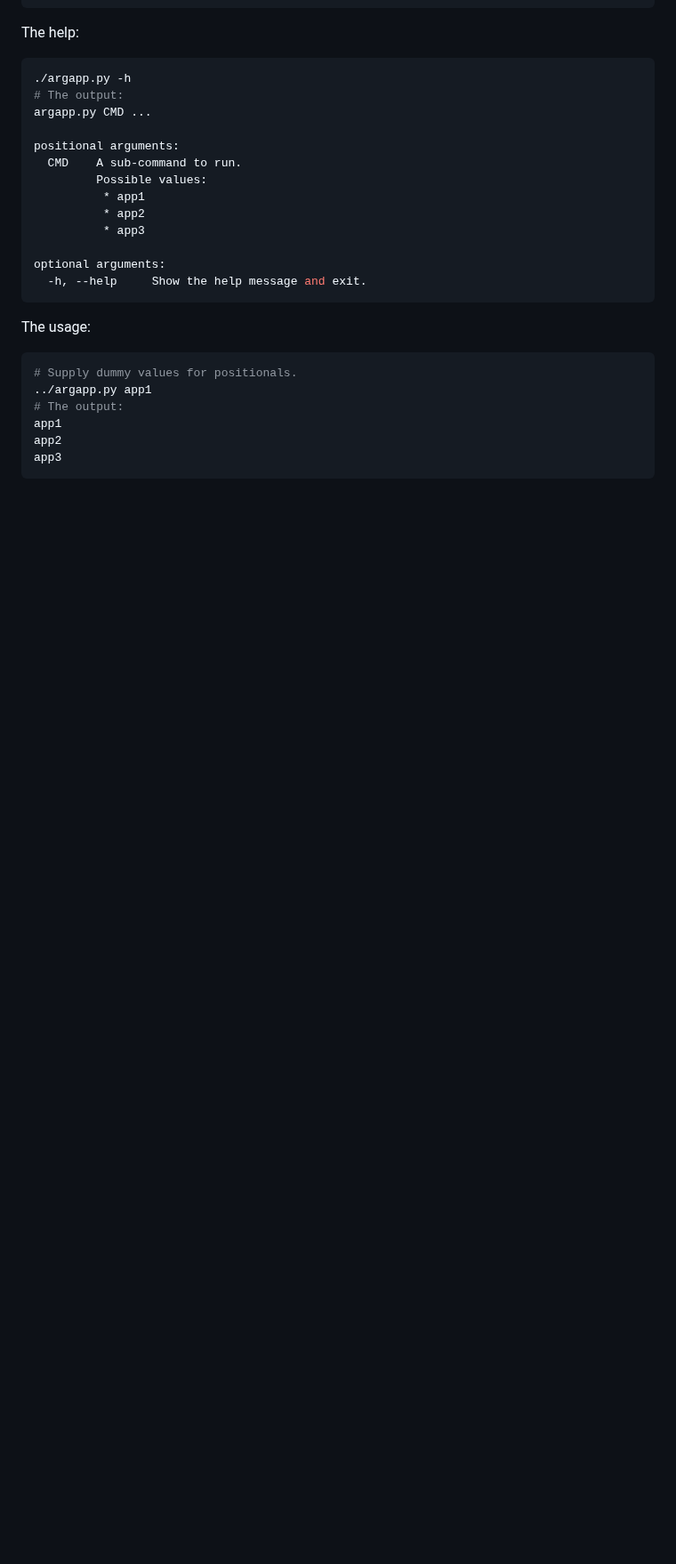
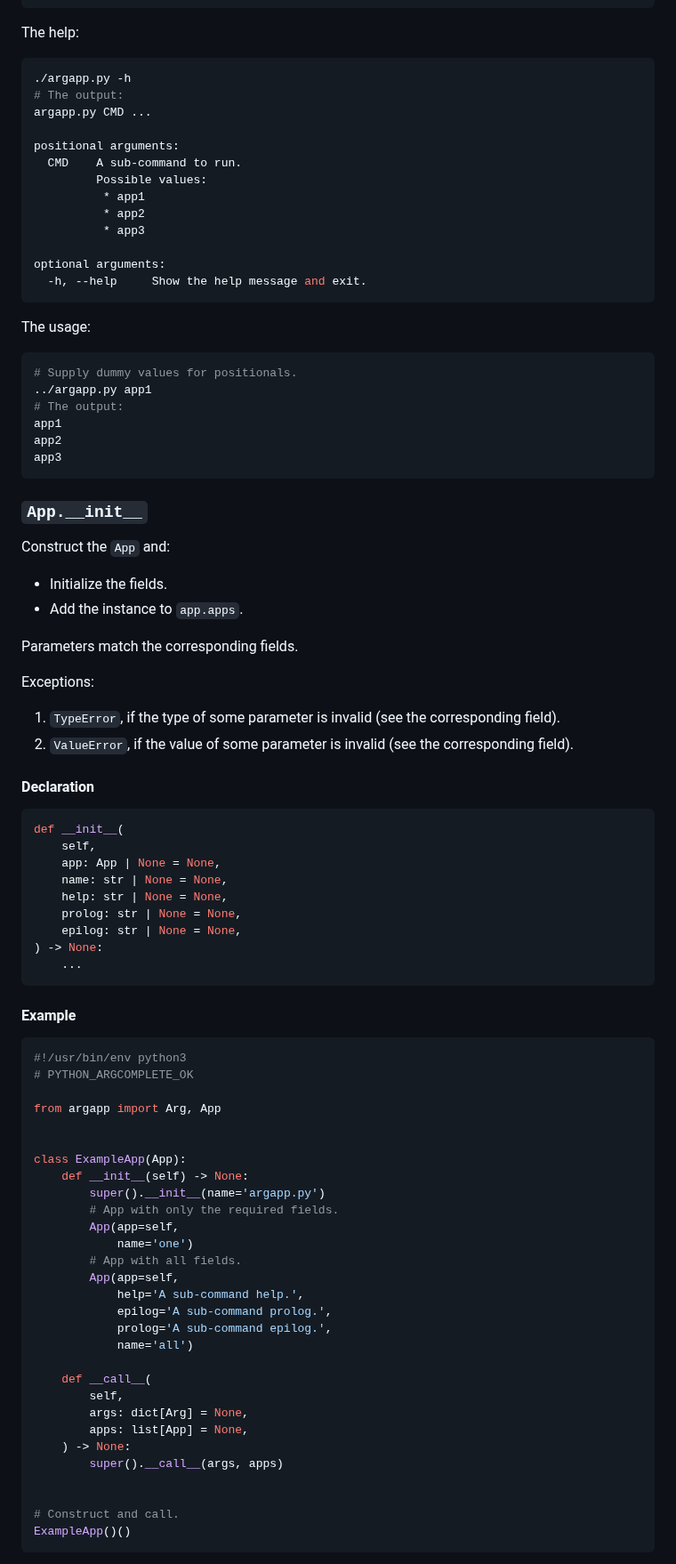
Before and after one commit to deohayer/argapp, a Markdown page: README.md, the part around one of its changes. Shown at 89% size. GitHub-like rendering; blank space fills up the shorter version.

Commit message:
README.md: Add App.__init__ API (#21)

````diff
--- a/README.md
+++ b/README.md
@@ -2785,3 +2785,64 @@ app1
 app2
 app3
 ```
+
+### `App.__init__`
+
+Construct the `App` and:
+ * Initialize the fields.
+ * Add the instance to `app.apps`.
+
+Parameters match the corresponding fields.
+
+Exceptions:
+1. `TypeError`, if the type of some parameter is invalid (see the corresponding field).
+2. `ValueError`, if the value of some parameter is invalid (see the corresponding field).
+
+#### Declaration
+
+```python
+def __init__(
+    self,
+    app: App | None = None,
+    name: str | None = None,
+    help: str | None = None,
+    prolog: str | None = None,
+    epilog: str | None = None,
+) -> None:
+    ...
+```
+
+#### Example
+
+```python
+#!/usr/bin/env python3
+# PYTHON_ARGCOMPLETE_OK
+
+from argapp import Arg, App
+
+
+class ExampleApp(App):
+    def __init__(self) -> None:
+        super().__init__(name='argapp.py')
+        # App with only the required fields.
+        App(app=self,
+            name='one')
+        # App with all fields.
+        App(app=self,
+            help='A sub-command help.',
+            epilog='A sub-command prolog.',
+            prolog='A sub-command epilog.',
+            name='all')
+
+    def __call__(
+        self,
+        args: dict[Arg] = None,
+        apps: list[App] = None,
+    ) -> None:
+        super().__call__(args, apps)
+
+
+# Construct and call.
+ExampleApp()()
+```
+
````
Also changed, not shown: other parts of README.md (+38 -0 lines).
